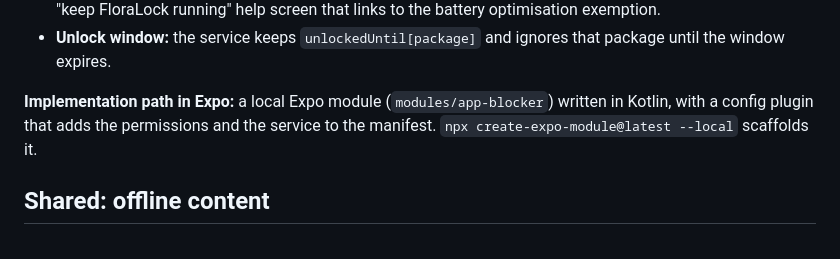
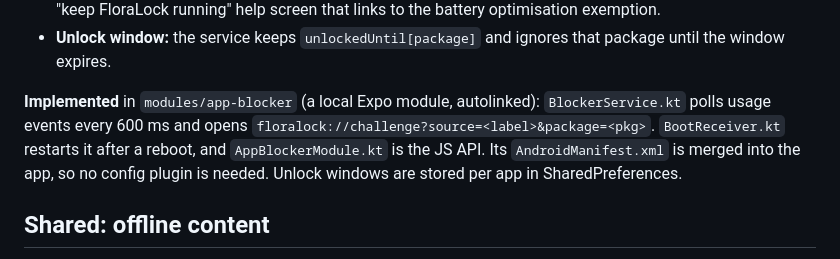
Before and after one commit to Sinadehesh/Flora, a Markdown page: docs/PLATFORM_INTEGRATION.md, the part around the change. Rendered like a GitHub page.

```diff
--- a/docs/PLATFORM_INTEGRATION.md
+++ b/docs/PLATFORM_INTEGRATION.md
@@ -83,9 +83,12 @@ friction of its own.
 - **Unlock window:** the service keeps `unlockedUntil[package]` and ignores that
   package until the window expires.
 
-**Implementation path in Expo:** a local Expo module (`modules/app-blocker`)
-written in Kotlin, with a config plugin that adds the permissions and the
-service to the manifest. `npx create-expo-module@latest --local` scaffolds it.
+**Implemented** in `modules/app-blocker` (a local Expo module, autolinked):
+`BlockerService.kt` polls usage events every 600 ms and opens
+`floralock://challenge?source=<label>&package=<pkg>`. `BootReceiver.kt`
+restarts it after a reboot, and `AppBlockerModule.kt` is the JS API. Its
+`AndroidManifest.xml` is merged into the app, so no config plugin is needed.
+Unlock windows are stored per app in SharedPreferences.
 
 ## Shared: offline content
 
```
Also changed, not shown: README.md (+11 -7 lines).
